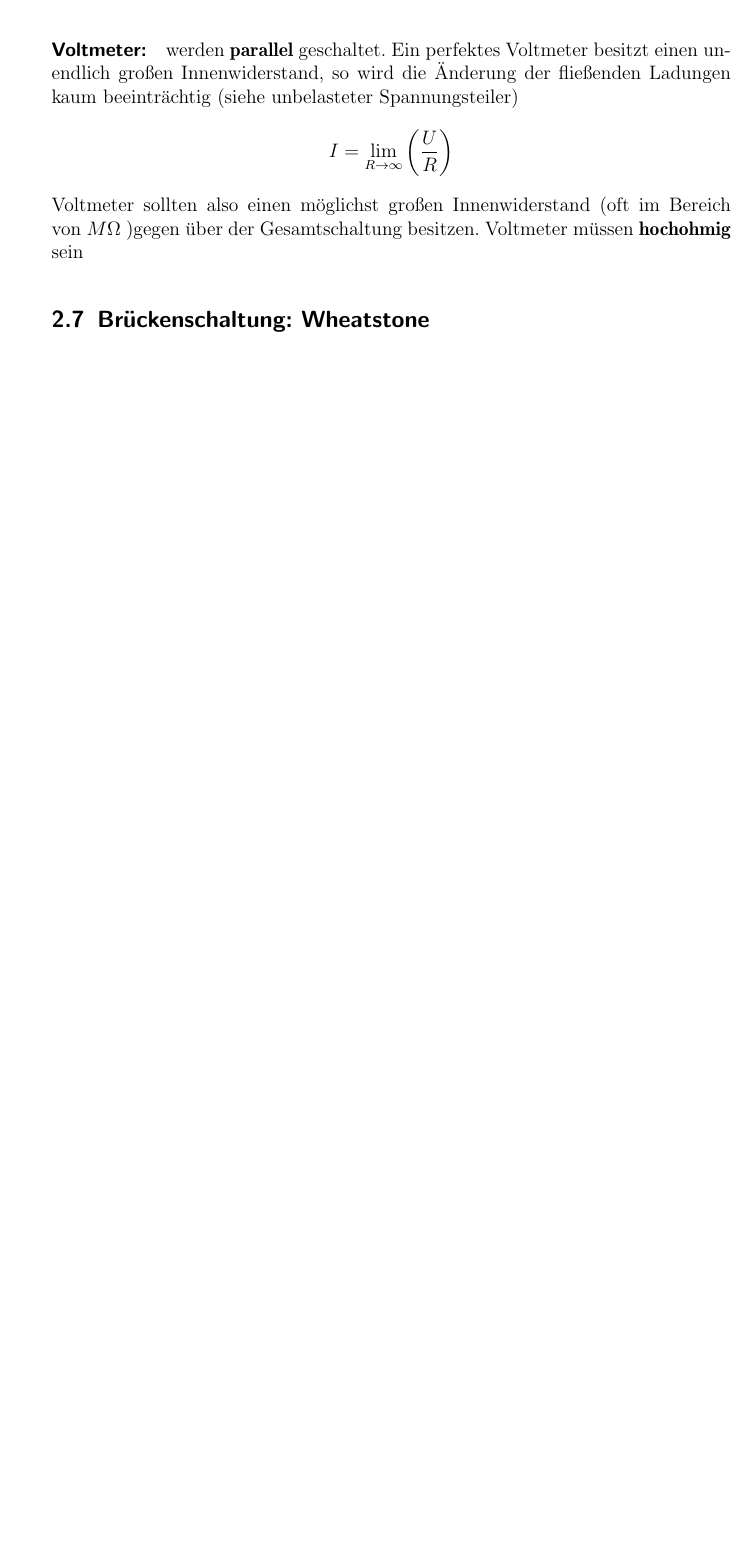
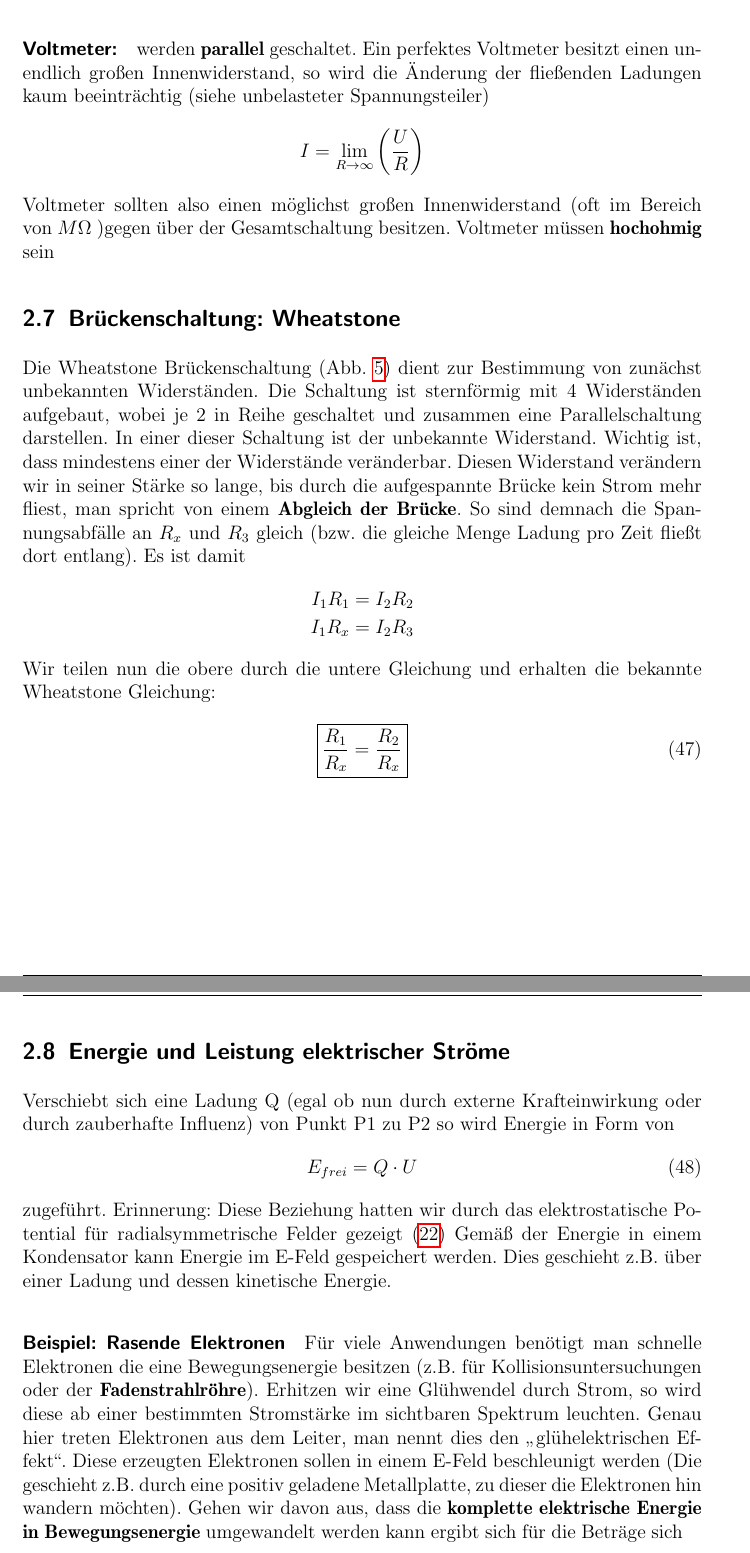
Before and after one commit to juzastar/Physik, a LaTeX paper (physik2.tex, which reads settings.tex, strom.tex): part of page 20 of 20 before the commit and two parts of pages 20 and 21 of 22 after it, the two joined at a grey line, cut so that both start at the same text, the shorter picture padded with empty space. Compiled offline with pdfLaTeX; a missing font is replaced by an installed copy or a similar font.

Commit message:
New: el Leistung , Energie und Wheatstone
Signed-off-by: juzastar <flo.diekmann@gmx.de>

```diff
--- a/settings.tex
+++ b/settings.tex
@@ -2,12 +2,12 @@
 \documentclass[%
 	pdftex,%              PDFTex verwenden da wir ausschliesslich ein PDF erzeugen.
 	a4paper,%             Wir verwenden A4 Papier.
-	%oneside,%             Einseitiger Druck.
-	twoside,%
+	oneside,%             Einseitiger Druck.
+	%twoside,%
 	12pt,              %  Grosse Schrift, besser geeignet f�r A4.
 	halfparskip,%         Halbe Zeile Abstand zwischen Abs�tzen.
 	%chapterprefix,%       Kapitel mit 'Kapitel' anschreiben.
-	%headsepline,%         Linie nach Kopfzeile.
+	headsepline,%         Linie nach Kopfzeile.
 	footsepline,%         Linie vor Fusszeile.
 	%bibtotocnumbered,%    Literaturverzeichnis im Inhaltsverzeichnis nummeriert einf�gen.
 	idxtotoc%             Index ins Inhaltsverzeichnis einfügen.
@@ -90,8 +90,8 @@
 \usepackage{scrtime}
 
 %Kopf- und Fußzeile
-\usepackage{fancyhdr}
-\pagestyle{fancy}
+%\usepackage{fancyhdr}
+%\pagestyle{fancy}
 %\fancyhf{}
 
 %Kopfzeile mittig mit Kaptilname
@@ -126,3 +126,7 @@
 \put(0.75,0.75){\circle{2.5}}\put(0.75,0.75){\makebox(0,0){#1}}\end{picture}}
 \newcommand{\grad}{\ensuremath{\mathrm{grad\,}}}
 \newcommand{\Fdiv}{\ensuremath{\mathrm{div\,}}}
+
+%%% eigene Farben
+\definecolor{hellgrau}{gray}{0.85}
+%\colorbox{hellgrau}{\parbox{\textwidth}{Hier der Text, der in der Box erscheinen soll}}
--- a/strom.tex
+++ b/strom.tex
@@ -91,7 +91,7 @@ Können wir diese negativen Auswirkungen technisch verschwindend klein werden la
 \alpha = \frac{R}{R+R_i}
 \end{align*}Für $R_i$ spricht man von einem idealen Amperemter. Amperemter müssen immer \textbf{niederohmig} sein
 \paragraph{Voltmeter:} werden \textbf{parallel} geschaltet. Ein perfektes Voltmeter besitzt einen unendlich großen Innenwiderstand, so wird die Änderung der fließenden Ladungen kaum beeinträchtig (siehe unbelasteter Spannungsteiler)\begin{align*}
-I = \lim\limits_{R \rightarrow \infty}\left( \frac{U}{R}\right)
+I = \lim\limits_{R \rightarrow \infty}\left( \frac{U}{R} \right)
 \end{align*}Voltmeter sollten also einen möglichst großen Innenwiderstand (oft im Bereich von $M\Omega$ )gegen über  der Gesamtschaltung besitzen. Voltmeter müssen \textbf{hochohmig} sein
 
-\subsection{Brückenschaltung: Wheatstone }
+\subsection{Brückenschaltung: Wheatstone}
@@ -97,0 +101,23 @@ I = \lim\limits_{R \rightarrow \infty}\left( \frac{U}{R}\right)
+\label{pic:Wheatstone}
+\end{figure}
+Die Wheatstone Brückenschaltung (Abb. \ref{pic:Wheatstone}) dient zur Bestimmung von zunächst unbekannten Widerständen. Die Schaltung ist sternförmig mit 4 Widerständen aufgebaut, wobei je 2 in Reihe geschaltet und zusammen eine Parallelschaltung darstellen.
+In einer dieser Schaltung ist der unbekannte Widerstand. Wichtig ist, dass mindestens einer der Widerstände veränderbar.
+Diesen Widerstand verändern wir in seiner Stärke so lange, bis durch die aufgespannte Brücke kein Strom mehr fliest, man spricht von einem \textbf{Abgleich der Brücke}.
+So sind demnach die Spannungsabfälle an $R_x$ und $R_3$ gleich (bzw. die gleiche Menge Ladung pro Zeit fließt dort entlang). Es ist damit
+\begin{align*} \begin{split}
+I_1 R_1 = I_2 R_2 \\
+I_1 R_x = I_2 R_3\end{split}
+\end{align*}Wir  teilen nun die obere durch die untere Gleichung und erhalten die bekannte Wheatstone Gleichung:
+\begin{align} \label{eqn:Wheatstone Schaltung}
+\boxed{\frac{R_1}{R_x} = \frac{R_2}{R_x}}
+\end{align}
+
+\subsection{Energie und Leistung elektrischer Ströme}
+Verschiebt sich eine Ladung Q (egal ob nun durch externe Krafteinwirkung oder durch zauberhafte Influenz) von Punkt P1 zu P2 so wird Energie in Form von
+\begin{align} \label{eqn:Energie el. Strom}
+E_{frei} = Q\cdot U
+\end{align}zugeführt. Erinnerung: Diese Beziehung hatten wir durch das elektrostatische Potential für radialsymmetrische Felder gezeigt (\ref{eqn:defSpannung})
+Gemäß der Energie in einem Kondensator kann Energie im E-Feld gespeichert werden. Dies geschieht z.B. über einer Ladung und dessen kinetische Energie.
+\paragraph{Beispiel: Rasende Elektronen} \label{bsp:Elektronenbeschleunigung}
+Für viele Anwendungen benötigt man schnelle Elektronen die eine Bewegungsenergie besitzen (z.B. für Kollisionsuntersuchungen oder der \textbf{Fadenstrahlröhre}). Erhitzen wir eine Glühwendel durch Strom, so wird diese ab einer bestimmten Stromstärke im sichtbaren Spektrum leuchten. Genau hier treten Elektronen aus dem Leiter, man nennt dies den "`glühelektrischen Effekt"'.
+Diese erzeugten Elektronen sollen in einem E-Feld beschleunigt werden (Die geschieht z.B. durch eine positiv geladene Metallplatte, zu dieser die Elektronen hin wandern möchten). Gehen wir davon aus, dass die \textbf{komplette elektrische Energie in Bewegungsenergie} umgewandelt werden kann ergibt sich für die Beträge sich\begin{align*}
```
Also changed, not shown: physik2.pdf, strom.tex (23 more changed lines).
